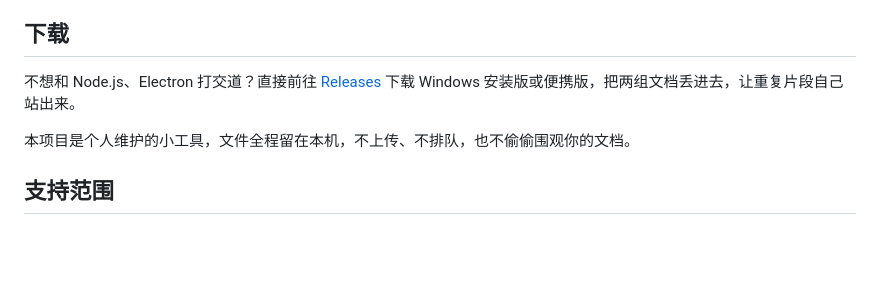
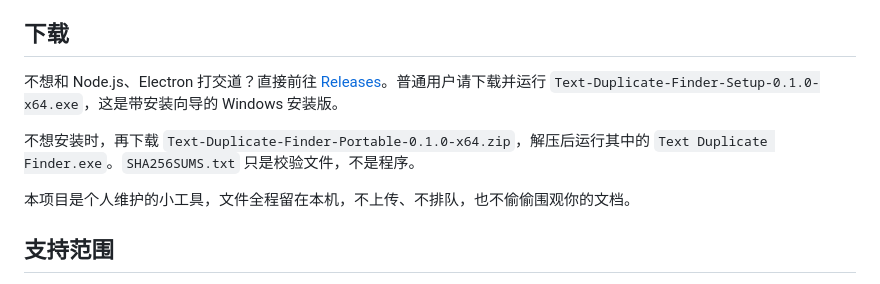
Before and after one commit to arron-oss/Text_Duplicate_Finder, a Markdown page: README.md, the part around the change. Rendered like a GitHub page; blank space fills up the shorter version.

Commit message:
Clarify the recommended Windows download

```diff
--- a/README.md
+++ b/README.md
@@ -4,7 +4,9 @@
 
 ## 下载
 
-不想和 Node.js、Electron 打交道？直接前往 [Releases](https://github.com/arron-oss/Text_Duplicate_Finder/releases/latest) 下载 Windows 安装版或便携版，把两组文档丢进去，让重复片段自己站出来。
+不想和 Node.js、Electron 打交道？直接前往 [Releases](https://github.com/arron-oss/Text_Duplicate_Finder/releases/latest)。普通用户请下载并运行 `Text-Duplicate-Finder-Setup-0.1.0-x64.exe`，这是带安装向导的 Windows 安装版。
+
+不想安装时，再下载 `Text-Duplicate-Finder-Portable-0.1.0-x64.zip`，解压后运行其中的 `Text Duplicate Finder.exe`。`SHA256SUMS.txt` 只是校验文件，不是程序。
 
 本项目是个人维护的小工具，文件全程留在本机，不上传、不排队，也不偷偷围观你的文档。
 
```
